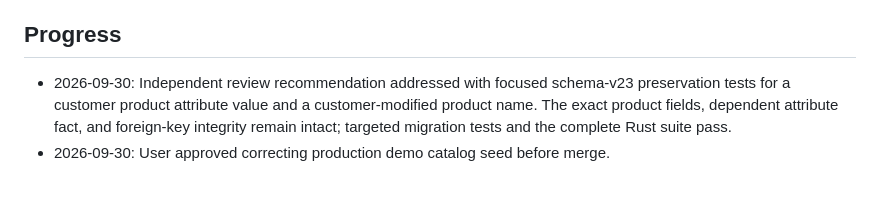
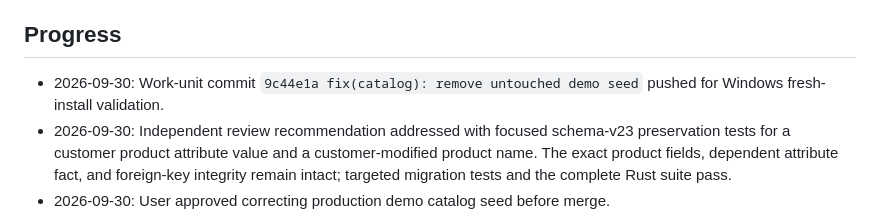
Before and after one commit to Luis-Lanza/repuestos_autos, a Markdown page: odd/tasks/remove-production-demo-catalog.md, the part around the change. GitHub-like rendering; blank space fills up the shorter version.

Commit message:
docs(odd): record demo cleanup work unit

```diff
--- a/odd/tasks/remove-production-demo-catalog.md
+++ b/odd/tasks/remove-production-demo-catalog.md
@@ -25,6 +25,7 @@ Windows fresh-install validation showed `Filtro de aceite` (`FLT-001`) and `Buj
 - Windows installation evidence confirms an empty Catalog before user onboarding.
 
 ## Progress
+- 2026-09-30: Work-unit commit `9c44e1a fix(catalog): remove untouched demo seed` pushed for Windows fresh-install validation.
 - 2026-09-30: Independent review recommendation addressed with focused schema-v23 preservation tests for a customer product attribute value and a customer-modified product name. The exact product fields, dependent attribute fact, and foreign-key integrity remain intact; targeted migration tests and the complete Rust suite pass.
 - 2026-09-30: User approved correcting production demo catalog seed before merge.
 - 2026-09-30: T2 implemented as schema 23; focused migration and catalog-search tests pass. The stale nullable-price migration test now creates its category explicitly for the empty fresh schema. The complete Rust test suite passes, including versioned backup/restore fixtures through v23; Windows fresh-install evidence remains pending T3.
```
